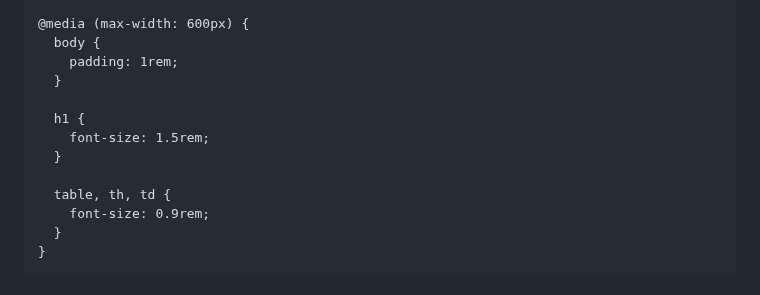
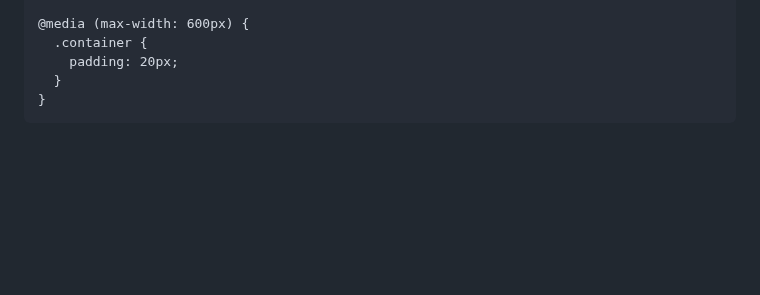
Before and after one commit to link-verify/Senat-Mahasiswa, a Markdown page: README.md, the part around one of its changes. Drawn GitHub-style; blank space fills up the shorter version.

```diff
--- a/README.md
+++ b/README.md
@@ -100,16 +114,8 @@
     }
 
     @media (max-width: 600px) {
-      body {
-        padding: 1rem;
-      }
-
-      h1 {
-        font-size: 1.5rem;
-      }
-
-      table, th, td {
-        font-size: 0.9rem;
+      .container {
+        padding: 20px;
       }
     }
   </style>
```
Also changed, not shown: other parts of README.md (+110 -90 lines).
